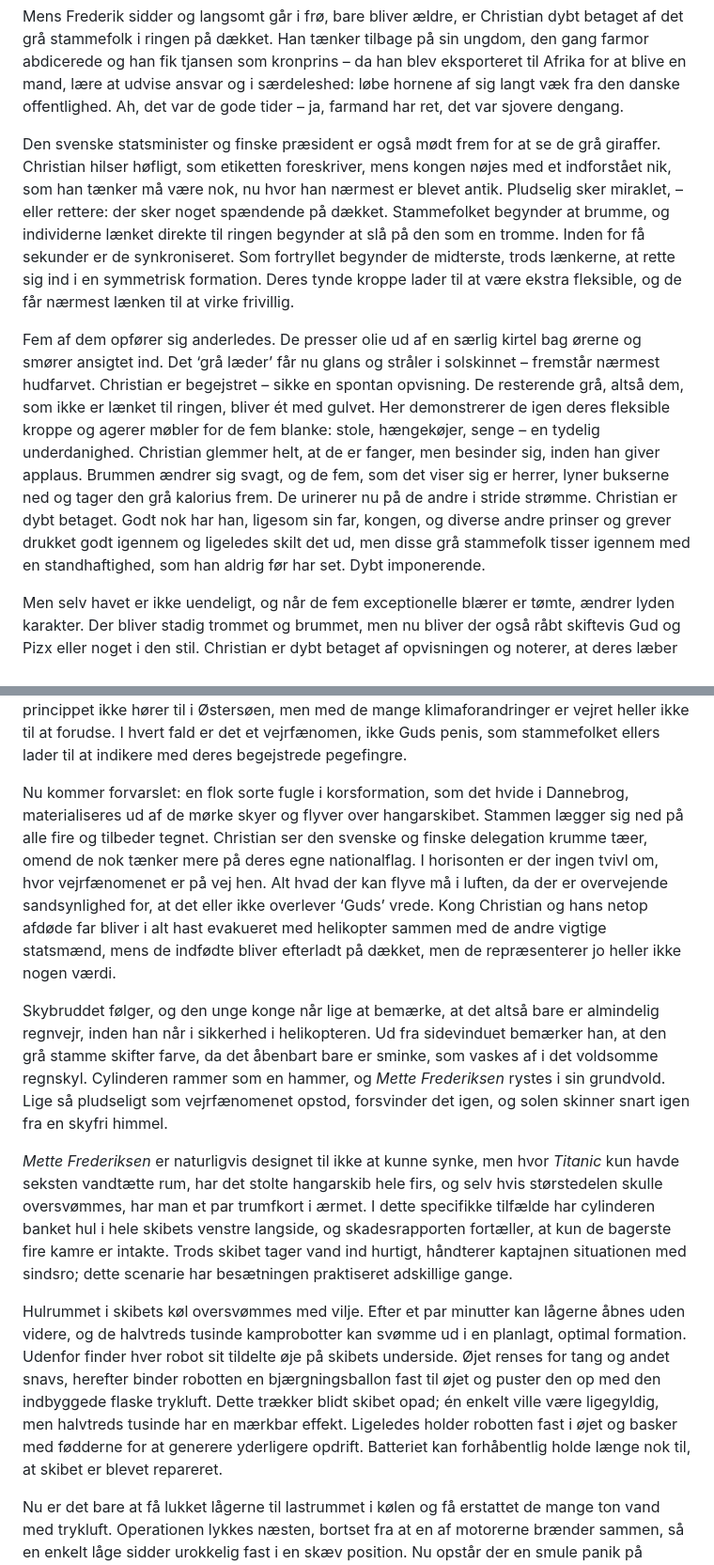
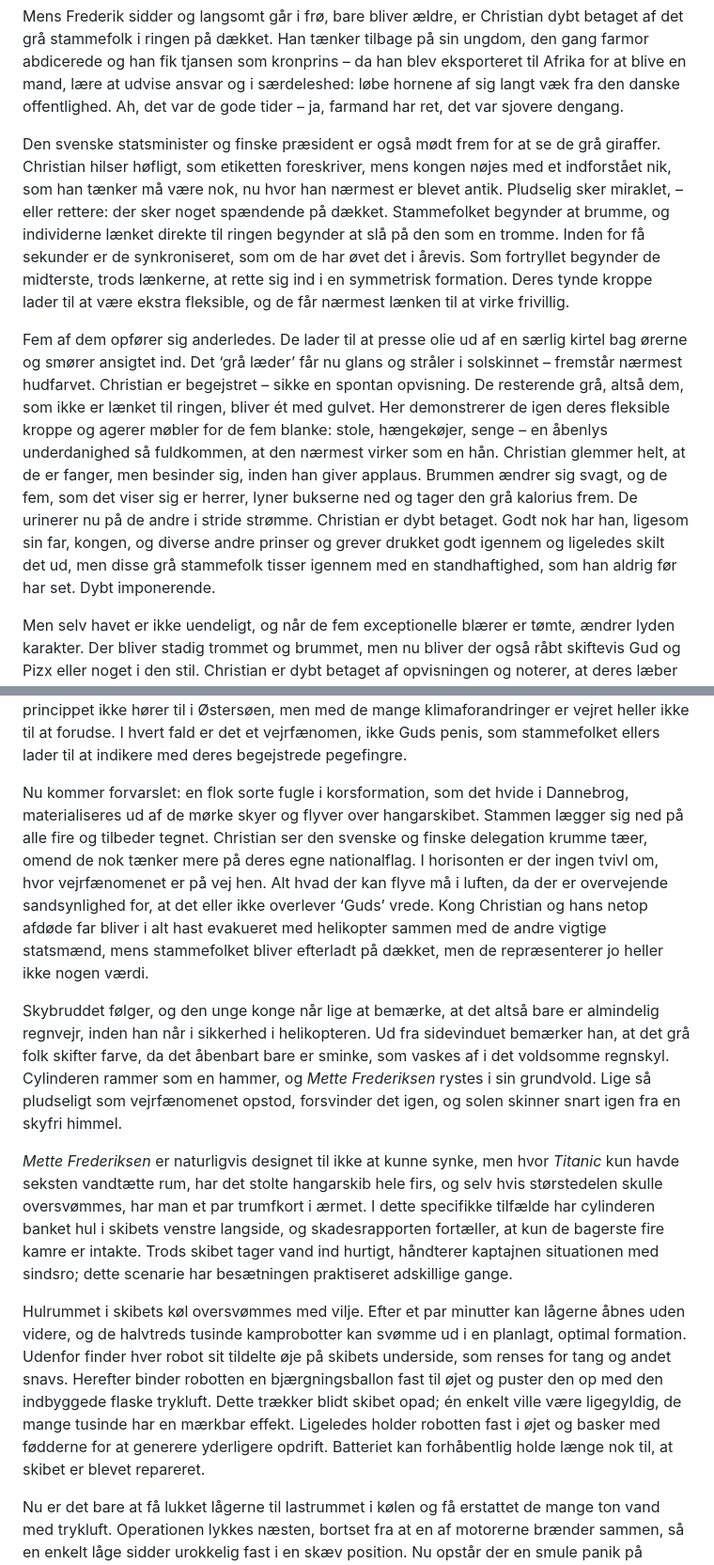
Before and after one commit to spamd42/fiction, a Markdown page: 2059; gladiatorkampen.md, 2 parts joined by grey strips. Shown at 94% size. Drawn GitHub-style.

```diff
--- a/2059; gladiatorkampen.md
+++ b/2059; gladiatorkampen.md
@@ -126,9 +126,9 @@ Den aldrene danske kong Frederik har fået at vide, at han har brug for frisk lu
 
 Mens Frederik sidder og langsomt går i frø, bare bliver ældre, er Christian dybt betaget af det grå stammefolk i ringen på dækket. Han tænker tilbage på sin ungdom, den gang farmor abdicerede og han fik tjansen som kronprins – da han blev eksporteret til Afrika for at blive en mand, lære at udvise ansvar og i særdeleshed: løbe hornene af sig langt væk fra den danske offentlighed. Ah, det var de gode tider – ja, farmand har ret, det var sjovere dengang.
 
-Den svenske statsminister og finske præsident er også mødt frem for at se de grå giraffer. Christian hilser høfligt, som etiketten foreskriver, mens kongen nøjes med et indforstået nik, som han tænker må være nok, nu hvor han nærmest er blevet antik. Pludselig sker miraklet, – eller rettere: der sker noget spændende på dækket. Stammefolket begynder at brumme, og individerne lænket direkte til ringen begynder at slå på den som en tromme. Inden for få sekunder er de synkroniseret. Som fortryllet begynder de midterste, trods lænkerne, at rette sig ind i en symmetrisk formation. Deres tynde kroppe lader til at være ekstra fleksible, og de får nærmest lænken til at virke frivillig.
+Den svenske statsminister og finske præsident er også mødt frem for at se de grå giraffer. Christian hilser høfligt, som etiketten foreskriver, mens kongen nøjes med et indforstået nik, som han tænker må være nok, nu hvor han nærmest er blevet antik. Pludselig sker miraklet, – eller rettere: der sker noget spændende på dækket. Stammefolket begynder at brumme, og individerne lænket direkte til ringen begynder at slå på den som en tromme. Inden for få sekunder er de synkroniseret, som om de har øvet det i årevis. Som fortryllet begynder de midterste, trods lænkerne, at rette sig ind i en symmetrisk formation. Deres tynde kroppe lader til at være ekstra fleksible, og de får nærmest lænken til at virke frivillig.
 
-Fem af dem opfører sig anderledes. De presser olie ud af en særlig kirtel bag ørerne og smører ansigtet ind. Det ‘grå læder’ får nu glans og stråler i solskinnet – fremstår nærmest hudfarvet. Christian er begejstret – sikke en spontan opvisning. De resterende grå, altså dem, som ikke er lænket til ringen, bliver ét med gulvet. Her demonstrerer de igen deres fleksible kroppe og agerer møbler for de fem blanke: stole, hængekøjer, senge – en tydelig underdanighed. Christian glemmer helt, at de er fanger, men besinder sig, inden han giver applaus. Brummen ændrer sig svagt, og de fem, som det viser sig er herrer, lyner bukserne ned og tager den grå kalorius frem. De urinerer nu på de andre i stride strømme. Christian er dybt betaget. Godt nok har han, ligesom sin far, kongen, og diverse andre prinser og grever drukket godt igennem og ligeledes skilt det ud, men disse grå stammefolk tisser igennem med en standhaftighed, som han aldrig før har set. Dybt imponerende.
+Fem af dem opfører sig anderledes. De lader til at presse olie ud af en særlig kirtel bag ørerne og smører ansigtet ind. Det ‘grå læder’ får nu glans og stråler i solskinnet – fremstår nærmest hudfarvet. Christian er begejstret – sikke en spontan opvisning. De resterende grå, altså dem, som ikke er lænket til ringen, bliver ét med gulvet. Her demonstrerer de igen deres fleksible kroppe og agerer møbler for de fem blanke: stole, hængekøjer, senge – en åbenlys underdanighed så fuldkommen, at den nærmest virker som en hån. Christian glemmer helt, at de er fanger, men besinder sig, inden han giver applaus. Brummen ændrer sig svagt, og de fem, som det viser sig er herrer, lyner bukserne ned og tager den grå kalorius frem. De urinerer nu på de andre i stride strømme. Christian er dybt betaget. Godt nok har han, ligesom sin far, kongen, og diverse andre prinser og grever drukket godt igennem og ligeledes skilt det ud, men disse grå stammefolk tisser igennem med en standhaftighed, som han aldrig før har set. Dybt imponerende.
 
 Men selv havet er ikke uendeligt, og når de fem exceptionelle blærer er tømte, ændrer lyden karakter. Der bliver stadig trommet og brummet, men nu bliver der også råbt skiftevis Gud og Pizx eller noget i den stil. Christian er dybt betaget af opvisningen og noterer, at deres læber ikke er synkrone, bevæger sig forskelligt, altså nogen lader til at råbe noget andet, end de andre. Han finder sin mobil frem og starter en app, der kan udføre mundaflæsning. Ja, den er god nok, halvdelen af dem altererer mellem Gud og Pik, mens den anden halvdel mellem Gud og Pis. Hvis ikke kong Frederik havde fået et ildebefindende, ville Christian have en masse at diskutere med sin far.
 
@@ -142,13 +142,13 @@ Christian får lige hvisket: farvel far, god rejse, inden han indser, at marerid
 
 Vejret skifter pludseligt fra herligt solskin til et efterårsagtig mørke, som slet ikke hører årstiden til. Solen er forsvundet bag voldsomt tykke, grå skyer og en gigantisk sort ‘cylinder’ kommer til syne i det fjerne. Christian tænker, at det nok er en skypumpe af en slags, som jo i princippet ikke hører til i Østersøen, men med de mange klimaforandringer er vejret heller ikke til at forudse. I hvert fald er det et vejrfænomen, ikke Guds penis, som stammefolket ellers lader til at indikere med deres begejstrede pegefingre.
 
-Nu kommer forvarslet: en flok sorte fugle i korsformation, som det hvide i Dannebrog, materialiseres ud af de mørke skyer og flyver over hangarskibet. Stammen lægger sig ned på alle fire og tilbeder tegnet. Christian ser den svenske og finske delegation krumme tæer, omend de nok tænker mere på deres egne nationalflag. I horisonten er der ingen tvivl om, hvor vejrfænomenet er på vej hen. Alt hvad der kan flyve må i luften, da der er overvejende sandsynlighed for, at det eller ikke overlever ‘Guds’ vrede. Kong Christian og hans netop afdøde far bliver i alt hast evakueret med helikopter sammen med de andre vigtige statsmænd, mens de indfødte bliver efterladt på dækket, men de repræsenterer jo heller ikke nogen værdi.
+Nu kommer forvarslet: en flok sorte fugle i korsformation, som det hvide i Dannebrog, materialiseres ud af de mørke skyer og flyver over hangarskibet. Stammen lægger sig ned på alle fire og tilbeder tegnet. Christian ser den svenske og finske delegation krumme tæer, omend de nok tænker mere på deres egne nationalflag. I horisonten er der ingen tvivl om, hvor vejrfænomenet er på vej hen. Alt hvad der kan flyve må i luften, da der er overvejende sandsynlighed for, at det eller ikke overlever ‘Guds’ vrede. Kong Christian og hans netop afdøde far bliver i alt hast evakueret med helikopter sammen med de andre vigtige statsmænd, mens stammefolket bliver efterladt på dækket, men de repræsenterer jo heller ikke nogen værdi.
 
-Skybruddet følger, og den unge konge når lige at bemærke, at det altså bare er almindelig regnvejr, inden han når i sikkerhed i helikopteren. Ud fra sidevinduet bemærker han, at den grå stamme skifter farve, da det åbenbart bare er sminke, som vaskes af i det voldsomme regnskyl. Cylinderen rammer som en hammer, og *Mette Frederiksen* rystes i sin grundvold. Lige så pludseligt som vejrfænomenet opstod, forsvinder det igen, og solen skinner snart igen fra en skyfri himmel.
+Skybruddet følger, og den unge konge når lige at bemærke, at det altså bare er almindelig regnvejr, inden han når i sikkerhed i helikopteren. Ud fra sidevinduet bemærker han, at det grå folk skifter farve, da det åbenbart bare er sminke, som vaskes af i det voldsomme regnskyl. Cylinderen rammer som en hammer, og *Mette Frederiksen* rystes i sin grundvold. Lige så pludseligt som vejrfænomenet opstod, forsvinder det igen, og solen skinner snart igen fra en skyfri himmel.
 
-*Mette Frederiksen* er naturligvis designet til ikke at kunne synke, men hvor *Titanic* kun havde seksten vandtætte rum, har det stolte hangarskib hele firs, og selv hvis størstedelen skulle oversvømmes, har man et par trumfkort i ærmet. I dette specifikke tilfælde har cylinderen banket hul i hele skibets venstre langside, og skadesrapporten fortæller, at kun de bagerste fire kamre er intakte. Trods skibet tager vand ind hurtigt, håndterer kaptajnen situationen med sindsro; dette scenarie har besætningen praktiseret adskillige gange.
+*Mette Frederiksen* er naturligvis designet til ikke at kunne synke, men hvor *Titanic* kun havde seksten vandtætte rum, har det stolte hangarskib hele firs, og selv hvis størstedelen skulle oversvømmes, har man et par trumfkort i ærmet. I dette specifikke tilfælde har cylinderen banket hul i skibets venstre langside, og skadesrapporten fortæller, at kun de bagerste fire kamre er intakte. Trods skibet tager vand ind hurtigt, håndterer kaptajnen situationen med sindsro; dette scenarie har besætningen praktiseret adskillige gange.
 
-Hulrummet i skibets køl oversvømmes med vilje. Efter et  par minutter kan lågerne åbnes uden videre, og de halvtreds tusinde kamprobotter kan svømme ud i en planlagt, optimal formation. Udenfor finder hver robot sit tildelte øje på skibets underside. Øjet renses for tang og andet snavs, herefter binder robotten en bjærgningsballon fast til øjet og puster den op med den indbyggede flaske trykluft. Dette trækker blidt skibet opad; én enkelt ville være ligegyldig, men halvtreds tusinde har en mærkbar effekt. Ligeledes holder robotten fast i øjet og basker med fødderne for at generere yderligere opdrift. Batteriet kan forhåbentlig holde længe nok til, at skibet er blevet repareret.
+Hulrummet i skibets køl oversvømmes med vilje. Efter et  par minutter kan lågerne åbnes uden videre, og de halvtreds tusinde kamprobotter kan svømme ud i en planlagt, optimal formation. Udenfor finder hver robot sit tildelte øje på skibets underside, som renses for tang og andet snavs. Herefter binder robotten en bjærgningsballon fast til øjet og puster den op med den indbyggede flaske trykluft. Dette trækker blidt skibet opad; én enkelt ville være ligegyldig, de mange tusinde har en mærkbar effekt. Ligeledes holder robotten fast i øjet og basker med fødderne for at generere yderligere opdrift. Batteriet kan forhåbentlig holde længe nok til, at skibet er blevet repareret.
 
 Nu er det bare at få lukket lågerne til lastrummet i kølen og få erstattet de mange ton vand med trykluft. Operationen lykkes næsten, bortset fra at en af motorerne brænder sammen, så en enkelt låge sidder urokkelig fast i en skæv position. Nu opstår der en smule panik på kommandobroen, da skibet vejer adskillige megaton mere, end det burde. Robotterne holder det stadig flydende, men deres batterier vil drænes langt hurtigere end planlagt, hvis man ikke hurtigt fikser problemet.
 
```
Also changed, not shown: other parts of 2059; gladiatorkampen.md (+6 -4 lines).
